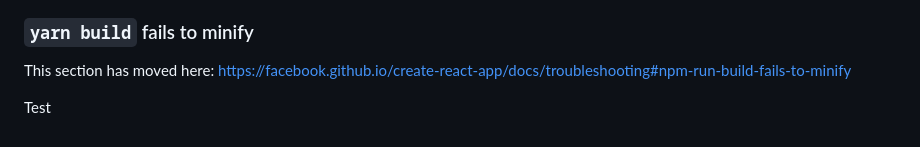
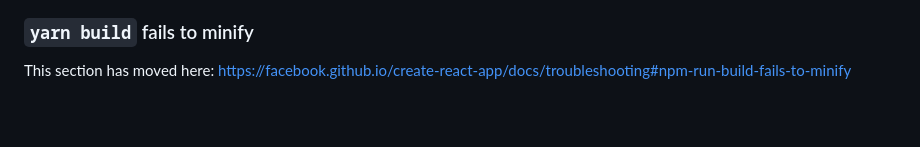
Before and after one commit to Yyooogurt/Marvel-portal, a Markdown page: README.md, the part around the change. Rendered like a GitHub page; blank space fills up the shorter version.

```diff
--- a/README.md
+++ b/README.md
@@ -68,5 +68,3 @@ This section has moved here: [https://facebook.github.io/create-react-app/docs/d
 ### `yarn build` fails to minify
 
 This section has moved here: [https://facebook.github.io/create-react-app/docs/troubleshooting#npm-run-build-fails-to-minify](https://facebook.github.io/create-react-app/docs/troubleshooting#npm-run-build-fails-to-minify)
-
-  Test
```
